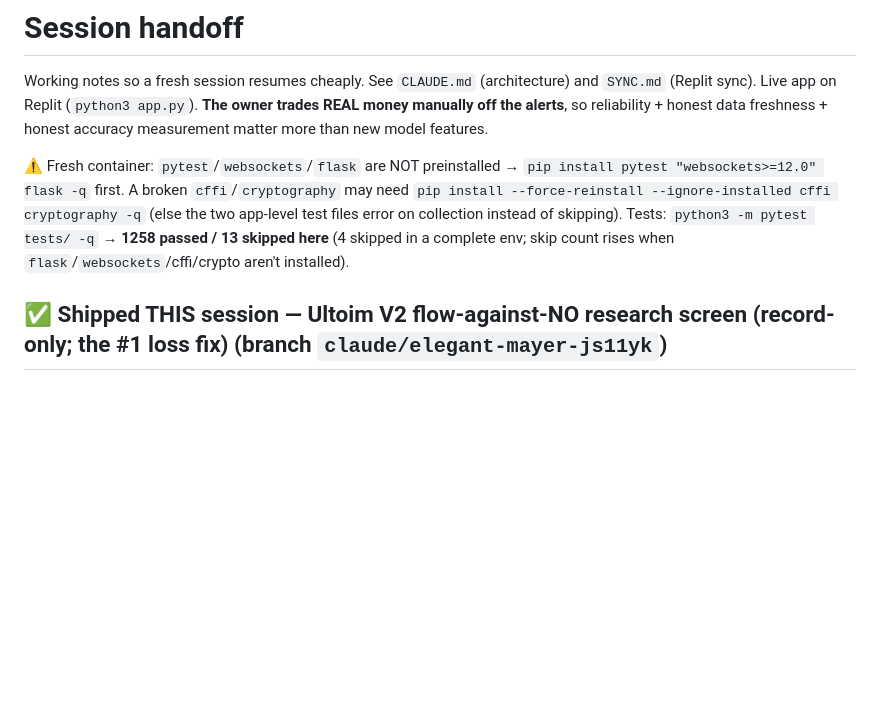
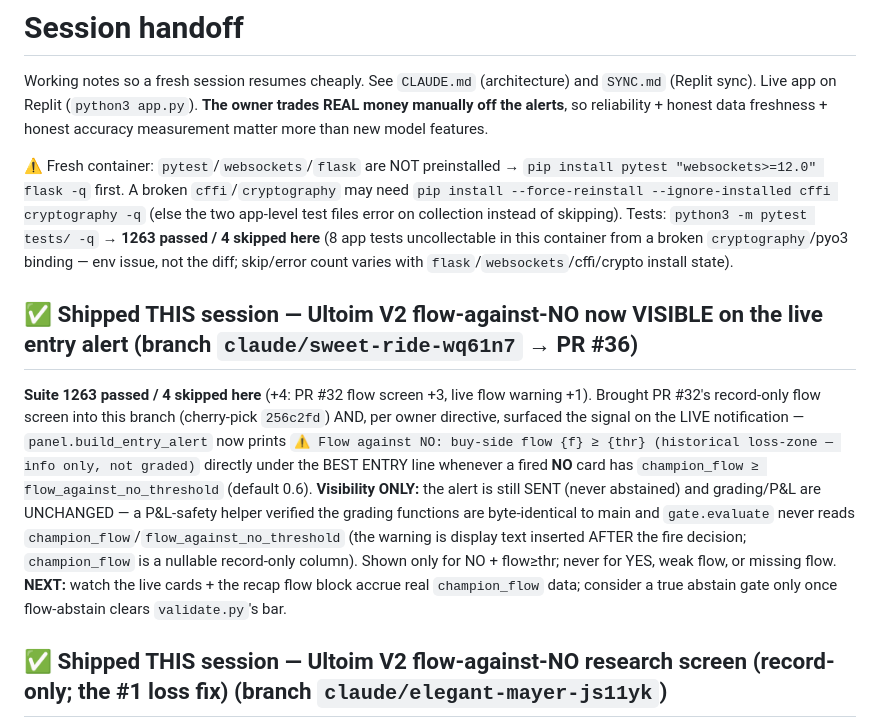
Before and after one commit to turneraontez-alt/tez, a Markdown page: HANDOFF.md, the part around the change. Rendered like a GitHub page; blank space fills up the shorter version.

Commit message:
docs(HANDOFF): record this session — flow-against-NO live on the V2 entry alert (info-only)
Co-Authored-By: Claude Opus 4.8 <noreply@anthropic.com>
Claude-Session: https://claude.ai/code/session_01CWT21HirC2V2EDDZ1Ls7ix

```diff
--- a/HANDOFF.md
+++ b/HANDOFF.md
@@ -9,8 +9,12 @@ freshness + honest accuracy measurement matter more than new model features.
 `pip install pytest "websockets>=12.0" flask -q` first. A broken `cffi`/`cryptography`
 may need `pip install --force-reinstall --ignore-installed cffi cryptography -q`
 (else the two app-level test files error on collection instead of skipping).
-Tests: `python3 -m pytest tests/ -q` → **1258 passed / 13 skipped here** (4 skipped in a complete env;
-skip count rises when `flask`/`websockets`/cffi/crypto aren't installed).
+Tests: `python3 -m pytest tests/ -q` → **1263 passed / 4 skipped here** (8 app tests uncollectable
+in this container from a broken `cryptography`/pyo3 binding — env issue, not the diff; skip/error
+count varies with `flask`/`websockets`/cffi/crypto install state).
+
+## ✅ Shipped THIS session — Ultoim V2 flow-against-NO now VISIBLE on the live entry alert (branch `claude/sweet-ride-wq61n7` → PR #36)
+**Suite 1263 passed / 4 skipped here** (+4: PR #32 flow screen +3, live flow warning +1). Brought PR #32's record-only flow screen into this branch (cherry-pick `256c2fd`) AND, per owner directive, surfaced the signal on the LIVE notification — `panel.build_entry_alert` now prints `⚠️ Flow against NO: buy-side flow {f} ≥ {thr} (historical loss-zone — info only, not graded)` directly under the BEST ENTRY line whenever a fired **NO** card has `champion_flow ≥ flow_against_no_threshold` (default 0.6). **Visibility ONLY:** the alert is still SENT (never abstained) and grading/P&L are UNCHANGED — a P&L-safety helper verified the grading functions are byte-identical to main and `gate.evaluate` never reads `champion_flow`/`flow_against_no_threshold` (the warning is display text inserted AFTER the fire decision; `champion_flow` is a nullable record-only column). Shown only for NO + flow≥thr; never for YES, weak flow, or missing flow. **NEXT:** watch the live cards + the recap flow block accrue real `champion_flow` data; consider a true abstain gate only once flow-abstain clears `validate.py`'s bar.
 
 ## ✅ Shipped THIS session — Ultoim V2 flow-against-NO research screen (record-only; the #1 loss fix) (branch `claude/elegant-mayer-js11yk`)
 **Suite 1216 passed / 13 skipped here** (+3 tests). Deploy-pending — branch + draft PR. Record-only; **changes NO decision**; DEFAULT-OFF.
```
